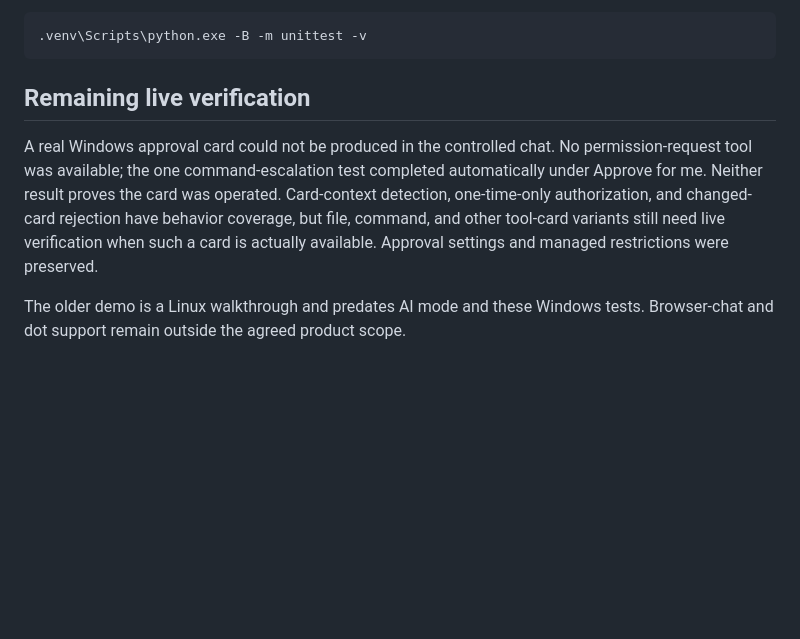
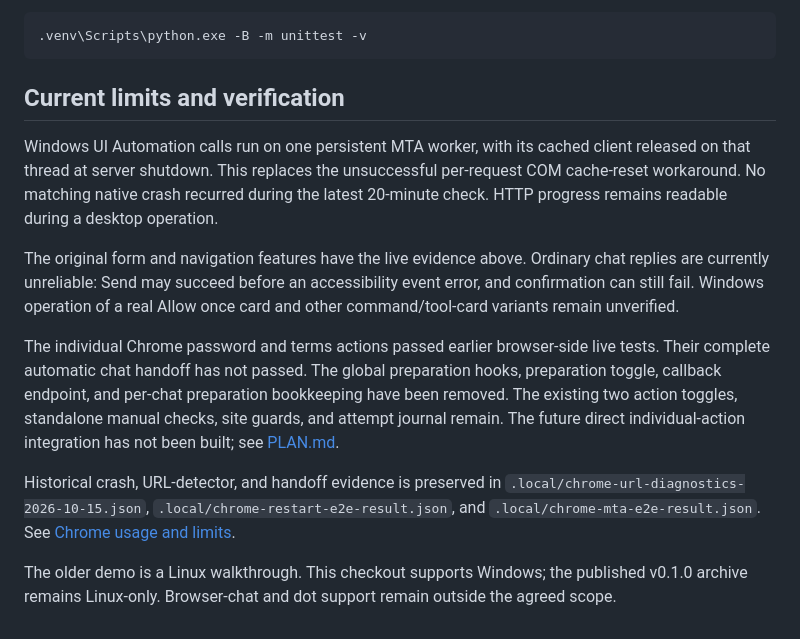
Before and after one commit to ahmedmurtazamalik/zenshin, a Markdown page: WINDOWS.md, the part around the change. GitHub-like rendering; blank space fills up the shorter version.

Commit message:
Record Windows crash repair evidence and remaining live verification

````diff
--- a/WINDOWS.md
+++ b/WINDOWS.md
@@ -52,8 +52,14 @@ The complete suite passes on native Windows (33 tests, 2.109 seconds) and Ubuntu
 .venv\Scripts\python.exe -B -m unittest -v
 ```
 
-## Remaining live verification
+## Current limits and verification
 
-A real Windows approval card could not be produced in the controlled chat. No permission-request tool was available; the one command-escalation test completed automatically under Approve for me. Neither result proves the card was operated. Card-context detection, one-time-only authorization, and changed-card rejection have behavior coverage, but file, command, and other tool-card variants still need live verification when such a card is actually available. Approval settings and managed restrictions were preserved.
+Windows UI Automation calls run on one persistent MTA worker, with its cached client released on that thread at server shutdown. This replaces the unsuccessful per-request COM cache-reset workaround. No matching native crash recurred during the latest 20-minute check. HTTP progress remains readable during a desktop operation.
 
-The older demo is a Linux walkthrough and predates AI mode and these Windows tests. Browser-chat and dot support remain outside the agreed product scope.
+The original form and navigation features have the live evidence above. Ordinary chat replies are currently unreliable: Send may succeed before an accessibility event error, and confirmation can still fail. Windows operation of a real Allow once card and other command/tool-card variants remain unverified.
+
+The individual Chrome password and terms actions passed earlier browser-side live tests. Their complete automatic chat handoff has not passed. The global preparation hooks, preparation toggle, callback endpoint, and per-chat preparation bookkeeping have been removed. The existing two action toggles, standalone manual checks, site guards, and attempt journal remain. The future direct individual-action integration has not been built; see [PLAN.md](PLAN.md).
+
+Historical crash, URL-detector, and handoff evidence is preserved in `.local/chrome-url-diagnostics-2026-10-15.json`, `.local/chrome-restart-e2e-result.json`, and `.local/chrome-mta-e2e-result.json`. See [Chrome usage and limits](README.md#chrome-assistance-on-windows).
+
+The older demo is a Linux walkthrough. This checkout supports Windows; the published v0.1.0 archive remains Linux-only. Browser-chat and dot support remain outside the agreed scope.
````
